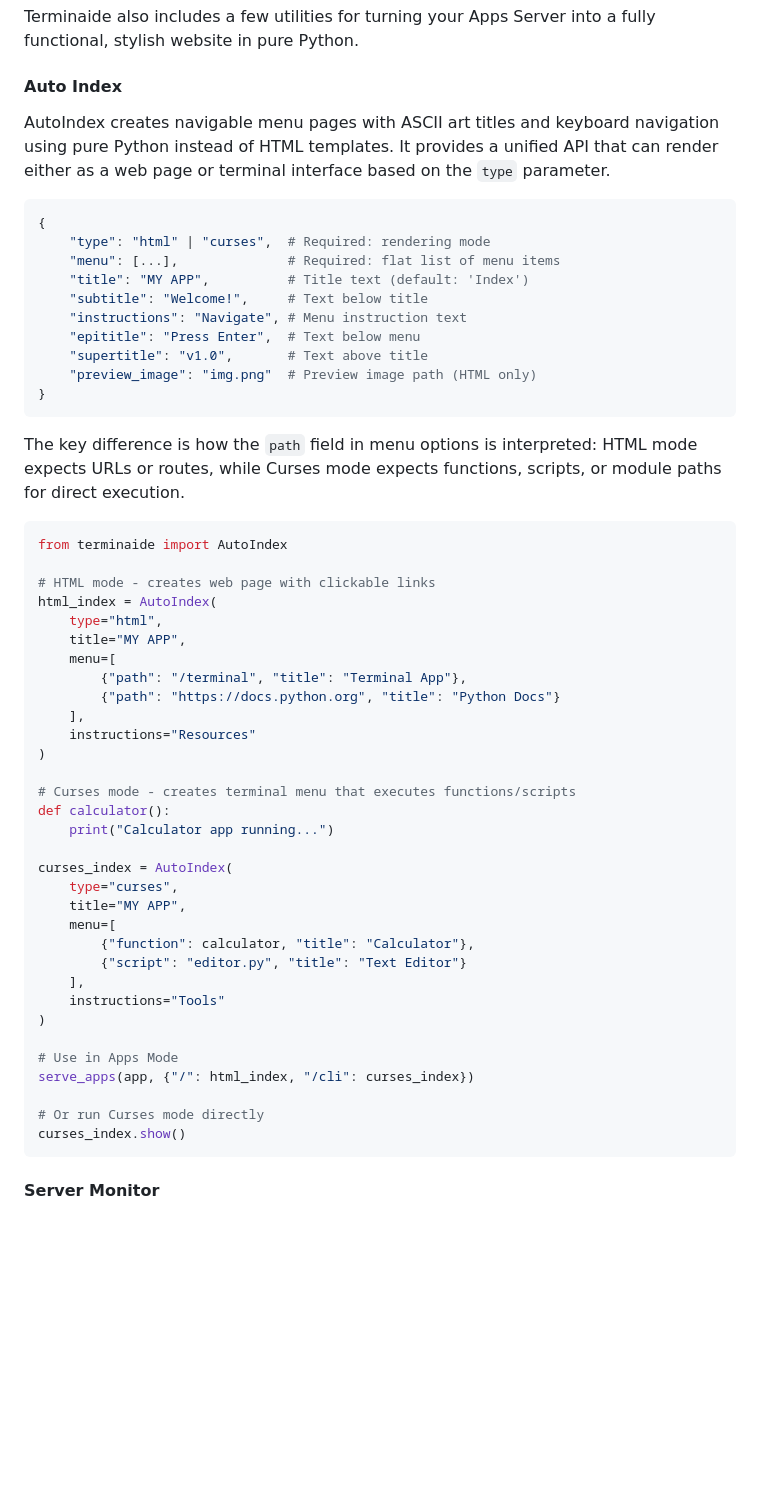
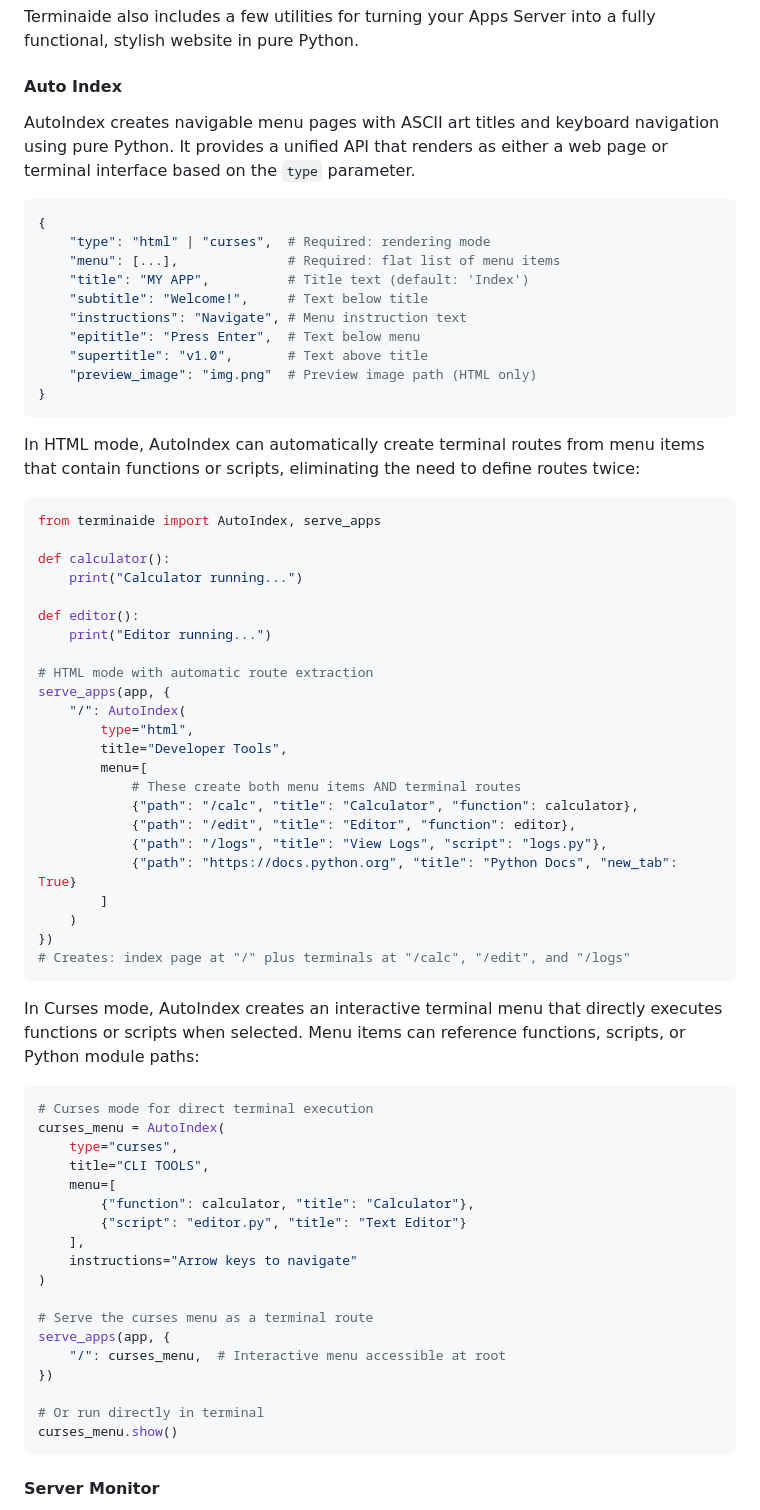
Before and after one commit to basileaw/terminaide, a Markdown page: README.md, the part around the change. Drawn GitHub-style; blank space fills up the shorter version.

Commit message:
update readme autoindex section
• Rewrite AutoIndex documentation to incorporate route extraction feature naturally
• Split HTML and Curses mode into separate explanations with dedicated examples
• Show how HTML mode eliminates route duplication by defining routes in menu items
• Demonstrate Curses mode usage both via serve_apps() and standalone .show()
• Improve clarity and flow while reducing repetitive content

🤖 Generated with [Claude Code](https://claude.ai/code)

Co-Authored-By: Claude <noreply@anthropic.com>

````diff
--- a/README.md
+++ b/README.md
@@ -229,7 +229,7 @@ Terminaide also includes a few utilities for turning your Apps Server into a ful
 
 #### Auto Index
 
-AutoIndex creates navigable menu pages with ASCII art titles and keyboard navigation using pure Python instead of HTML templates. It provides a unified API that can render either as a web page or terminal interface based on the `type` parameter.
+AutoIndex creates navigable menu pages with ASCII art titles and keyboard navigation using pure Python. It provides a unified API that renders as either a web page or terminal interface based on the `type` parameter.
 
 ```python
 {
@@ -244,41 +244,55 @@ AutoIndex creates navigable menu pages with ASCII art titles and keyboard naviga
 }
 ```
 
-The key difference is how the `path` field in menu options is interpreted: HTML mode expects URLs or routes, while Curses mode expects functions, scripts, or module paths for direct execution.
+In HTML mode, AutoIndex can automatically create terminal routes from menu items that contain functions or scripts, eliminating the need to define routes twice:
 
 ```python
-from terminaide import AutoIndex
+from terminaide import AutoIndex, serve_apps
 
-# HTML mode - creates web page with clickable links
-html_index = AutoIndex(
-    type="html",
-    title="MY APP",
-    menu=[
-        {"path": "/terminal", "title": "Terminal App"},
-        {"path": "https://docs.python.org", "title": "Python Docs"}
-    ],
-    instructions="Resources"
-)
+def calculator():
+    print("Calculator running...")
 
-# Curses mode - creates terminal menu that executes functions/scripts
-def calculator():
-    print("Calculator app running...")
+def editor():
+    print("Editor running...")
 
-curses_index = AutoIndex(
+# HTML mode with automatic route extraction
+serve_apps(app, {
+    "/": AutoIndex(
+        type="html",
+        title="Developer Tools",
+        menu=[
+            # These create both menu items AND terminal routes
+            {"path": "/calc", "title": "Calculator", "function": calculator},
+            {"path": "/edit", "title": "Editor", "function": editor},
+            {"path": "/logs", "title": "View Logs", "script": "logs.py"},
+            {"path": "https://docs.python.org", "title": "Python Docs", "new_tab": True}
+        ]
+    )
+})
+# Creates: index page at "/" plus terminals at "/calc", "/edit", and "/logs"
+```
+
+In Curses mode, AutoIndex creates an interactive terminal menu that directly executes functions or scripts when selected. Menu items can reference functions, scripts, or Python module paths:
+
+```python
+# Curses mode for direct terminal execution
+curses_menu = AutoIndex(
     type="curses",
-    title="MY APP",
+    title="CLI TOOLS",
     menu=[
         {"function": calculator, "title": "Calculator"},
         {"script": "editor.py", "title": "Text Editor"}
     ],
-    instructions="Tools"
+    instructions="Arrow keys to navigate"
 )
 
-# Use in Apps Mode
-serve_apps(app, {"/": html_index, "/cli": curses_index})
+# Serve the curses menu as a terminal route
+serve_apps(app, {
+    "/": curses_menu,  # Interactive menu accessible at root
+})
 
-# Or run Curses mode directly
-curses_index.show()
+# Or run directly in terminal
+curses_menu.show()
 ```
 
 #### Server Monitor
````
